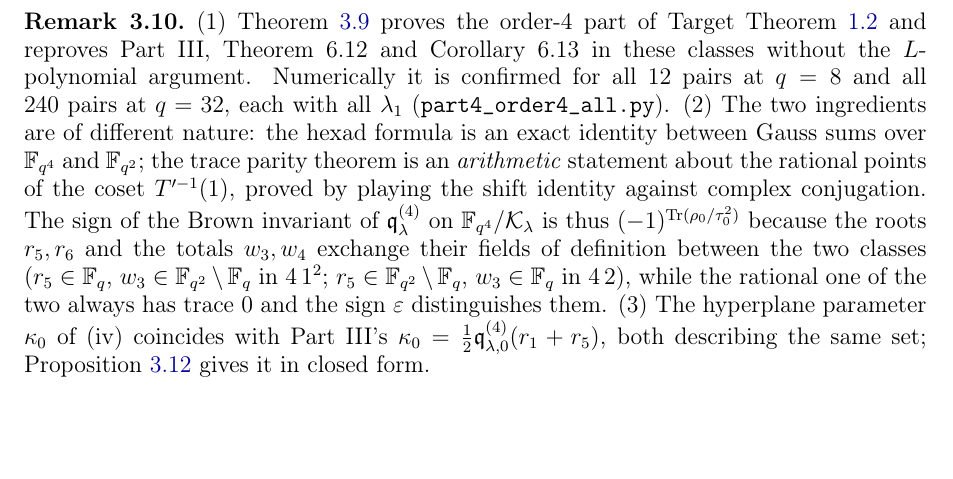
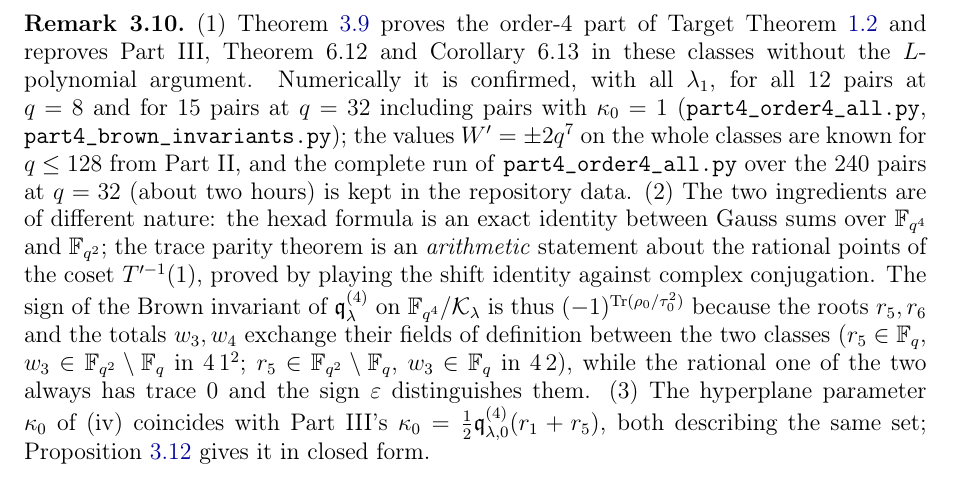
Before and after one commit to Ruqing1963/legendre-intervals-part4, a LaTeX paper (paper/legendre_IV_hexad_moments_brown_X.tex): part of page 13 of 20, cut so that both start at the same text, the shorter picture padded with empty space. Compiled offline with pdfLaTeX.

Commit message:
Precise statement of the numerical range of the order-4 check

```diff
--- a/paper/legendre_IV_hexad_moments_brown_X.tex
+++ b/paper/legendre_IV_hexad_moments_brown_X.tex
@@ -497,7 +497,7 @@ and $W'(\lambda_3,\lambda_5)=+2q^7$ in the class $4\,1^2$, $-2q^7$ in the class
 \end{proof}
 
 \begin{remark}
-(1) Theorem~\ref{thm:order4} proves the order-$4$ part of Target Theorem~\ref{tgt:signs} and reproves Part~III, Theorem~6.12 and Corollary~6.13 in these classes without the $L$-polynomial argument. Numerically it is confirmed for all $12$ pairs at $q=8$ and all $240$ pairs at $q=32$, each with all $\lambda_1$ (\texttt{part4\_order4\_all.py}). (2) The two ingredients are of different nature: the hexad formula is an exact identity between Gauss sums over $\F_{q^4}$ and $\F_{q^2}$; the trace parity theorem is an \emph{arithmetic} statement about the rational points of the coset $T'^{-1}(1)$, proved by playing the shift identity against complex conjugation. The sign of the Brown invariant of $\qq^{(4)}_\lambda$ on $\F_{q^4}/\Kk_\lambda$ is thus $(-1)^{\Tr(\rho_0/\tau_0^2)}$ because the roots $r_5,r_6$ and the totals $w_3,w_4$ exchange their fields of definition between the two classes ($r_5\in\F_q$, $w_3\in\F_{q^2}\setminus\F_q$ in $4\,1^2$; $r_5\in\F_{q^2}\setminus\F_q$, $w_3\in\F_q$ in $4\,2$), while the rational one of the two always has trace $0$ and the sign $\eps$ distinguishes them. (3) The hyperplane parameter $\kappa_0$ of (iv) coincides with Part~III's $\kappa_0=\frac12\qq^{(4)}_{\lambda,0}(r_1+r_5)$, both describing the same set; Proposition~\ref{prop:kappa} gives it in closed form.
+(1) Theorem~\ref{thm:order4} proves the order-$4$ part of Target Theorem~\ref{tgt:signs} and reproves Part~III, Theorem~6.12 and Corollary~6.13 in these classes without the $L$-polynomial argument. Numerically it is confirmed, with all $\lambda_1$, for all $12$ pairs at $q=8$ and for $15$ pairs at $q=32$ including pairs with $\kappa_0=1$ (\texttt{part4\_order4\_all.py}, \texttt{part4\_brown\_invariants.py}); the values $W'=\pm2q^7$ on the whole classes are known for $q\le128$ from Part~II, and the complete run of \texttt{part4\_order4\_all.py} over the $240$ pairs at $q=32$ (about two hours) is kept in the repository data. (2) The two ingredients are of different nature: the hexad formula is an exact identity between Gauss sums over $\F_{q^4}$ and $\F_{q^2}$; the trace parity theorem is an \emph{arithmetic} statement about the rational points of the coset $T'^{-1}(1)$, proved by playing the shift identity against complex conjugation. The sign of the Brown invariant of $\qq^{(4)}_\lambda$ on $\F_{q^4}/\Kk_\lambda$ is thus $(-1)^{\Tr(\rho_0/\tau_0^2)}$ because the roots $r_5,r_6$ and the totals $w_3,w_4$ exchange their fields of definition between the two classes ($r_5\in\F_q$, $w_3\in\F_{q^2}\setminus\F_q$ in $4\,1^2$; $r_5\in\F_{q^2}\setminus\F_q$, $w_3\in\F_q$ in $4\,2$), while the rational one of the two always has trace $0$ and the sign $\eps$ distinguishes them. (3) The hyperplane parameter $\kappa_0$ of (iv) coincides with Part~III's $\kappa_0=\frac12\qq^{(4)}_{\lambda,0}(r_1+r_5)$, both describing the same set; Proposition~\ref{prop:kappa} gives it in closed form.
 \end{remark}
 
 \subsection{The hyperplane parameter and the quartic cofactor}
```
Also changed, not shown: paper/legendre_IV_hexad_moments_brown_X.pdf.
